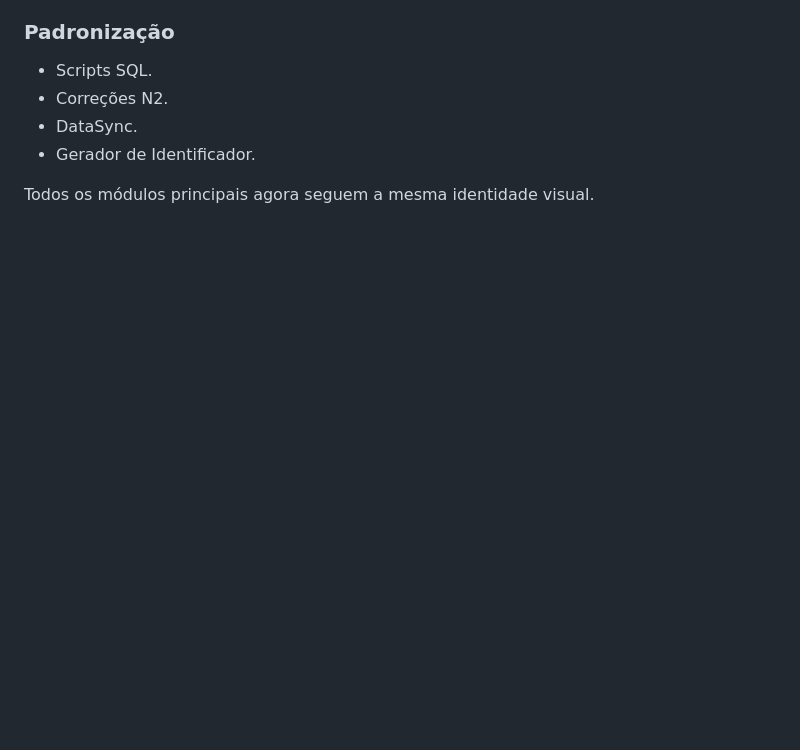
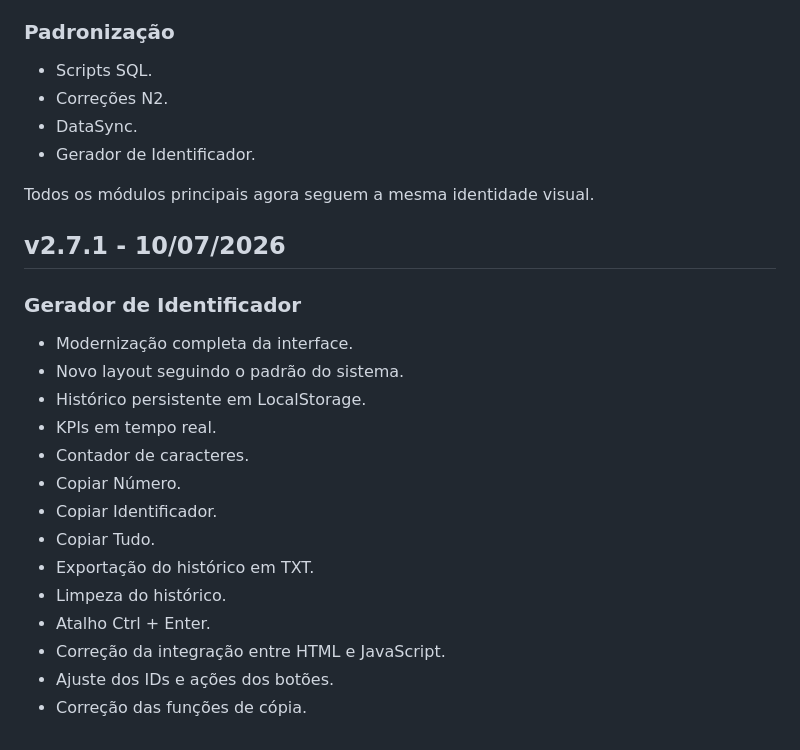
Before and after one commit to Danyebert/parametrizacao_n2_scripts2.0, a Markdown page: CHANGELOG.md, the part around the change. GitHub-like rendering; blank space fills up the shorter version.

Commit message:
feat: finaliza modernização do Gerador de Identificador

```diff
--- a/CHANGELOG.md
+++ b/CHANGELOG.md
@@ -186,3 +186,21 @@
 - Gerador de Identificador.
 
 Todos os módulos principais agora seguem a mesma identidade visual.
+
+## v2.7.1 - 10/07/2026
+
+### Gerador de Identificador
+- Modernização completa da interface.
+- Novo layout seguindo o padrão do sistema.
+- Histórico persistente em LocalStorage.
+- KPIs em tempo real.
+- Contador de caracteres.
+- Copiar Número.
+- Copiar Identificador.
+- Copiar Tudo.
+- Exportação do histórico em TXT.
+- Limpeza do histórico.
+- Atalho Ctrl + Enter.
+- Correção da integração entre HTML e JavaScript.
+- Ajuste dos IDs e ações dos botões.
+- Correção das funções de cópia.
```
